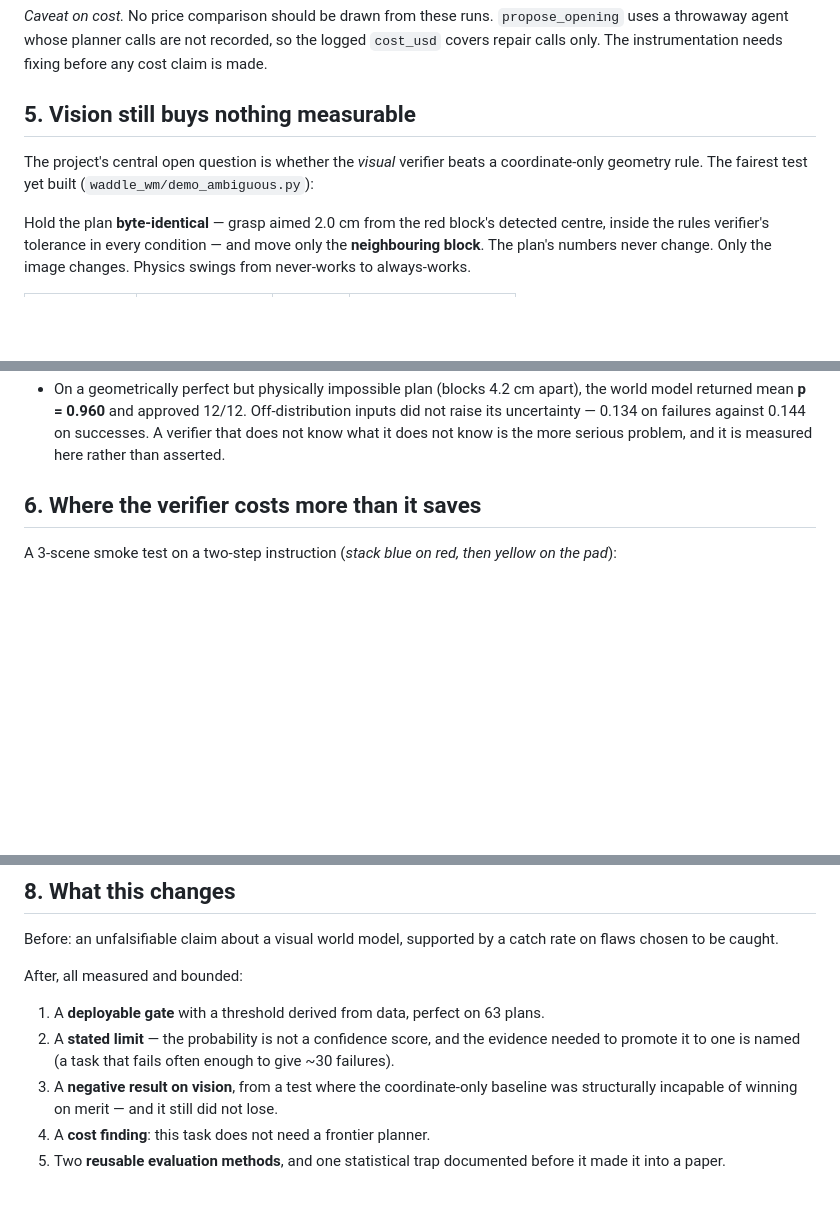
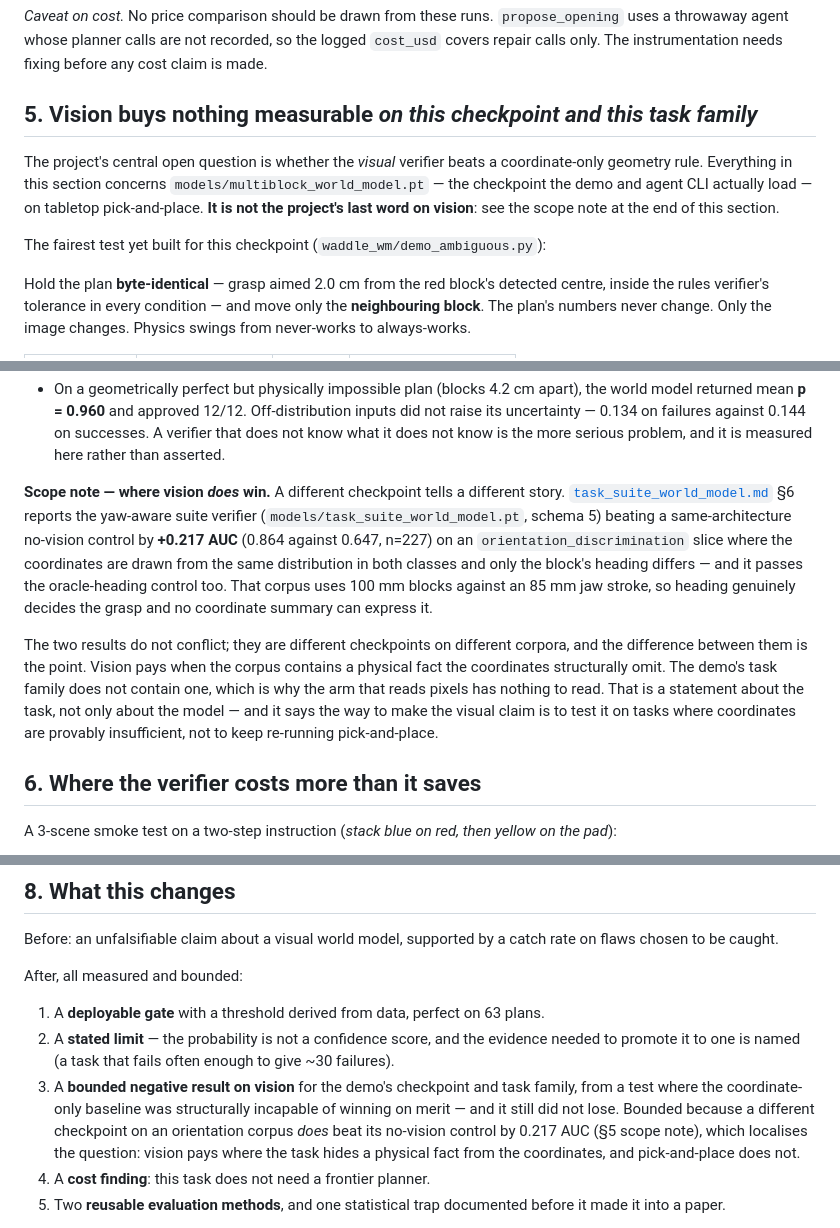
Before and after one commit to Trolleroof/PREVUE, a Markdown page: docs/verifier_characterisation.md, 3 parts joined by grey strips. Rendered like a GitHub page; blank space fills up the shorter version.

```diff
--- a/docs/verifier_characterisation.md
+++ b/docs/verifier_characterisation.md
@@ -95,10 +99,15 @@ here, so the experiment has no power to separate them.
 throwaway agent whose planner calls are not recorded, so the logged `cost_usd` covers repair calls
 only. The instrumentation needs fixing before any cost claim is made.
 
-## 5. Vision still buys nothing measurable
+## 5. Vision buys nothing measurable *on this checkpoint and this task family*
 
 The project's central open question is whether the *visual* verifier beats a coordinate-only
-geometry rule. The fairest test yet built (`waddle_wm/demo_ambiguous.py`):
+geometry rule. Everything in this section concerns
+`models/multiblock_world_model.pt` — the checkpoint the demo and agent CLI actually load — on
+tabletop pick-and-place. **It is not the project's last word on vision**: see the scope note at
+the end of this section.
+
+The fairest test yet built for this checkpoint (`waddle_wm/demo_ambiguous.py`):
 
 Hold the plan **byte-identical** — grasp aimed 2.0 cm from the red block's detected centre, inside
 the rules verifier's tolerance in every condition — and move only the **neighbouring block**. The
@@ -131,6 +140,21 @@ Two findings fell out of building it, both worth keeping:
   returned mean **p = 0.960** and approved 12/12. Off-distribution inputs did not raise its
   uncertainty — 0.134 on failures against 0.144 on successes. A verifier that does not know what it
   does not know is the more serious problem, and it is measured here rather than asserted.
+
+**Scope note — where vision *does* win.** A different checkpoint tells a different story.
+[`task_suite_world_model.md`](task_suite_world_model.md) §6 reports the yaw-aware suite verifier
+(`models/task_suite_world_model.pt`, schema 5) beating a same-architecture no-vision control by
+**+0.217 AUC** (0.864 against 0.647, n=227) on an `orientation_discrimination` slice where the
+coordinates are drawn from the same distribution in both classes and only the block's heading
+differs — and it passes the oracle-heading control too. That corpus uses 100 mm blocks against an
+85 mm jaw stroke, so heading genuinely decides the grasp and no coordinate summary can express it.
+
+The two results do not conflict; they are different checkpoints on different corpora, and the
+difference between them is the point. Vision pays when the corpus contains a physical fact the
+coordinates structurally omit. The demo's task family does not contain one, which is why the arm
+that reads pixels has nothing to read. That is a statement about the task, not only about the
+model — and it says the way to make the visual claim is to test it on tasks where coordinates are
+provably insufficient, not to keep re-running pick-and-place.
 
 ## 6. Where the verifier costs more than it saves
 
@@ -175,8 +199,11 @@ After, all measured and bounded:
 1. A **deployable gate** with a threshold derived from data, perfect on 63 plans.
 2. A **stated limit** — the probability is not a confidence score, and the evidence needed to
    promote it to one is named (a task that fails often enough to give ~30 failures).
-3. A **negative result on vision**, from a test where the coordinate-only baseline was structurally
-   incapable of winning on merit — and it still did not lose.
+3. A **bounded negative result on vision** for the demo's checkpoint and task family, from a test
+   where the coordinate-only baseline was structurally incapable of winning on merit — and it still
+   did not lose. Bounded because a different checkpoint on an orientation corpus *does* beat its
+   no-vision control by 0.217 AUC (§5 scope note), which localises the question: vision pays where
+   the task hides a physical fact from the coordinates, and pick-and-place does not.
 4. A **cost finding**: this task does not need a frontier planner.
 5. Two **reusable evaluation methods**, and one statistical trap documented before it made it into
    a paper.
```
Also changed, not shown: other parts of docs/verifier_characterisation.md (+4 -0 lines), README.md (added, +186 -0 lines).
